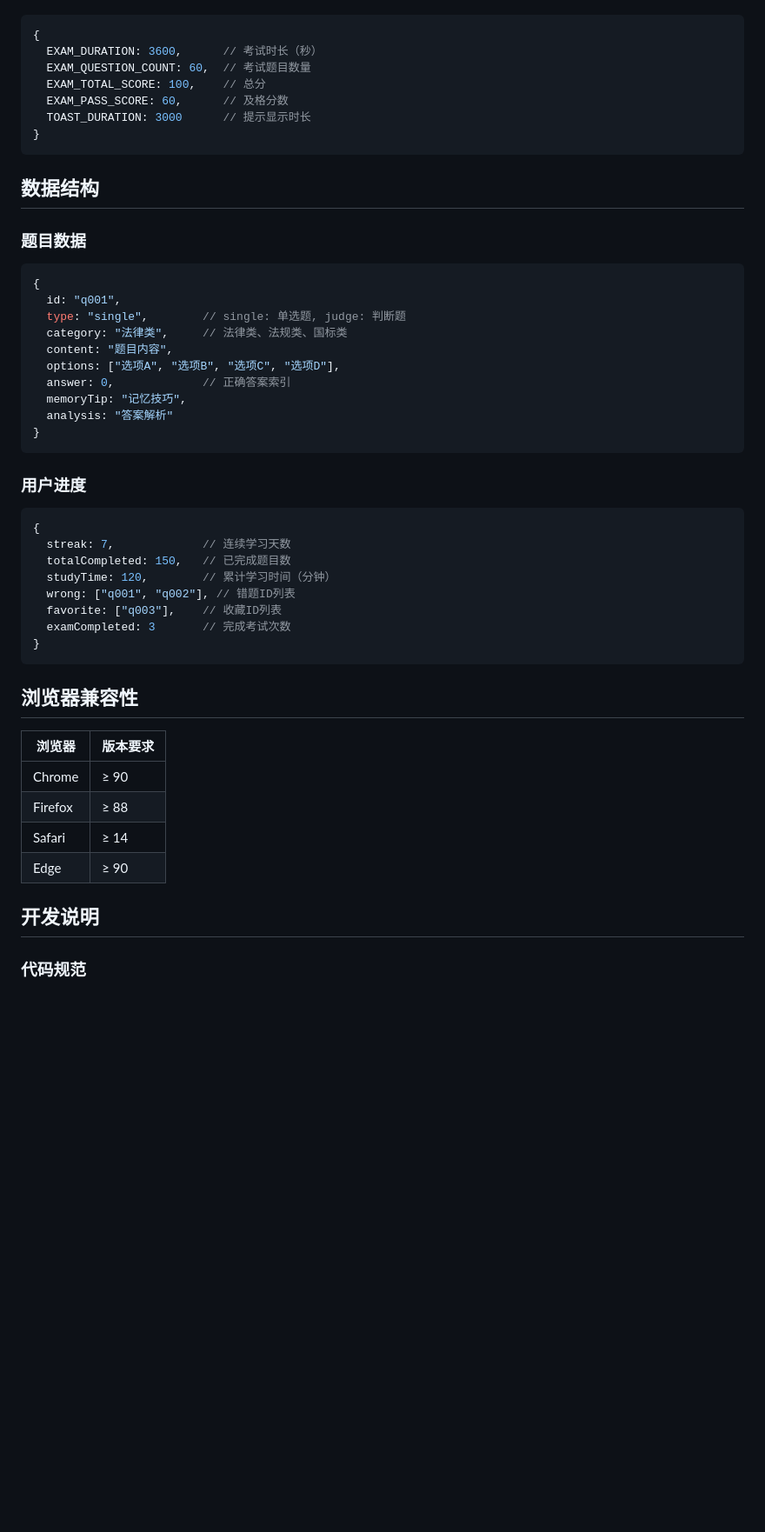
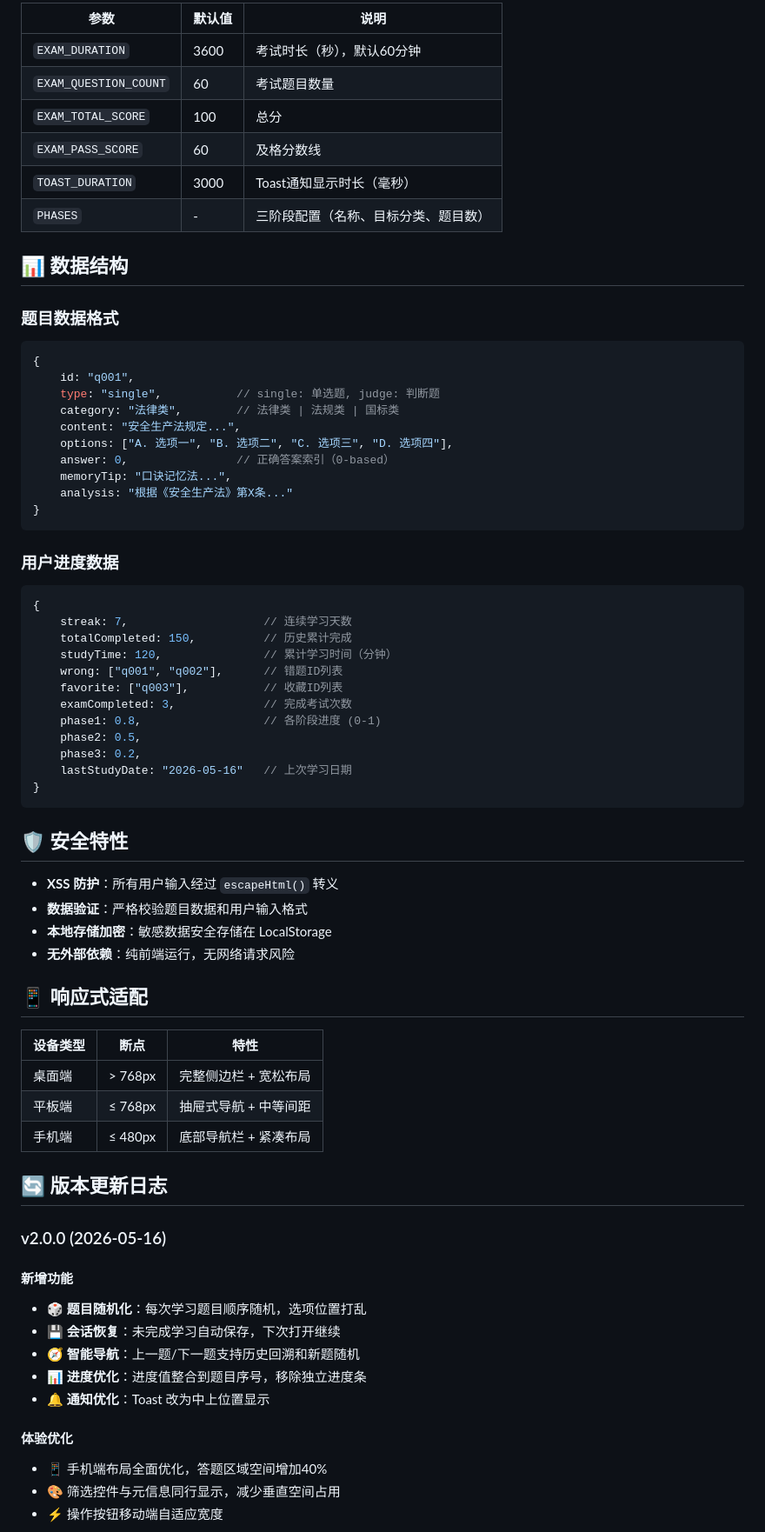
Before and after one commit to NoEggEgg/learning_platform_xinsen, a Markdown page: README.md, the part around one of its changes. Shown at 87% size. Rendered like a GitHub page; blank space fills up the shorter version.

````diff
--- a/README.md
+++ b/README.md
@@ -107,51 +152,72 @@ npx serve .
 
+| 参数 | 默认值 | 说明 |
+|------|--------|------|
+| `EXAM_DURATION` | 3600 | 考试时长（秒），默认60分钟 |
+| `EXAM_QUESTION_COUNT` | 60 | 考试题目数量 |
+| `EXAM_TOTAL_SCORE` | 100 | 总分 |
+| `EXAM_PASS_SCORE` | 60 | 及格分数线 |
+| `TOAST_DURATION` | 3000 | Toast通知显示时长（毫秒） |
+| `PHASES` | - | 三阶段配置（名称、目标分类、题目数） |
+
+## 📊 数据结构
+
+### 题目数据格式
 ```javascript
 {
-  EXAM_DURATION: 3600,      // 考试时长（秒）
-  EXAM_QUESTION_COUNT: 60,  // 考试题目数量
-  EXAM_TOTAL_SCORE: 100,    // 总分
-  EXAM_PASS_SCORE: 60,      // 及格分数
-  TOAST_DURATION: 3000      // 提示显示时长
+    id: "q001",
+    type: "single",           // single: 单选题, judge: 判断题
+    category: "法律类",        // 法律类 | 法规类 | 国标类
+    content: "安全生产法规定...",
+    options: ["A. 选项一", "B. 选项二", "C. 选项三", "D. 选项四"],
+    answer: 0,                // 正确答案索引（0-based）
+    memoryTip: "口诀记忆法...",
+    analysis: "根据《安全生产法》第X条..."
 }
 ```
 
-## 数据结构
-
-### 题目数据
+### 用户进度数据
 ```javascript
 {
-  id: "q001",
-  type: "single",        // single: 单选题, judge: 判断题
-  category: "法律类",     // 法律类、法规类、国标类
-  content: "题目内容",
-  options: ["选项A", "选项B", "选项C", "选项D"],
-  answer: 0,             // 正确答案索引
-  memoryTip: "记忆技巧",
-  analysis: "答案解析"
+    streak: 7,                    // 连续学习天数
+    totalCompleted: 150,          // 历史累计完成
+    studyTime: 120,               // 累计学习时间（分钟）
+    wrong: ["q001", "q002"],      // 错题ID列表
+    favorite: ["q003"],           // 收藏ID列表
+    examCompleted: 3,             // 完成考试次数
+    phase1: 0.8,                  // 各阶段进度 (0-1)
+    phase2: 0.5,
+    phase3: 0.2,
+    lastStudyDate: "2026-05-16"   // 上次学习日期
 }
 ```
 
-### 用户进度
-```javascript
-{
-  streak: 7,             // 连续学习天数
-  totalCompleted: 150,   // 已完成题目数
-  studyTime: 120,        // 累计学习时间（分钟）
-  wrong: ["q001", "q002"], // 错题ID列表
-  favorite: ["q003"],    // 收藏ID列表
-  examCompleted: 3       // 完成考试次数
-}
-```
+## 🛡️ 安全特性
 
-## 浏览器兼容性
+- **XSS 防护**：所有用户输入经过 `escapeHtml()` 转义
+- **数据验证**：严格校验题目数据和用户输入格式
+- **本地存储加密**：敏感数据安全存储在 LocalStorage
+- **无外部依赖**：纯前端运行，无网络请求风险
 
-| 浏览器 | 版本要求 |
-|--------|----------|
-| Chrome | ≥ 90 |
-| Firefox | ≥ 88 |
-| Safari | ≥ 14 |
-| Edge | ≥ 90 |
+## 📱 响应式适配
 
-## 开发说明
+| 设备类型 | 断点 | 特性 |
+|----------|------|------|
+| 桌面端 | > 768px | 完整侧边栏 + 宽松布局 |
+| 平板端 | ≤ 768px | 抽屉式导航 + 中等间距 |
+| 手机端 | ≤ 480px | 底部导航栏 + 紧凑布局 |
 
-### 代码规范
+## 🔄 版本更新日志
+
+### v2.0.0 (2026-05-16)
+#### 新增功能
+- 🎲 **题目随机化**：每次学习题目顺序随机，选项位置打乱
+- 💾 **会话恢复**：未完成学习自动保存，下次打开继续
+- 🧭 **智能导航**：上一题/下一题支持历史回溯和新题随机
+- 📊 **进度优化**：进度值整合到题目序号，移除独立进度条
+- 🔔 **通知优化**：Toast 改为中上位置显示
+
+#### 体验优化
+- 📱 手机端布局全面优化，答题区域空间增加40%
+- 🎨 筛选控件与元信息同行显示，减少垂直空间占用
+- ⚡ 操作按钮移动端自适应宽度
+
````
Also changed, not shown: other parts of README.md (+142 -86 lines).
